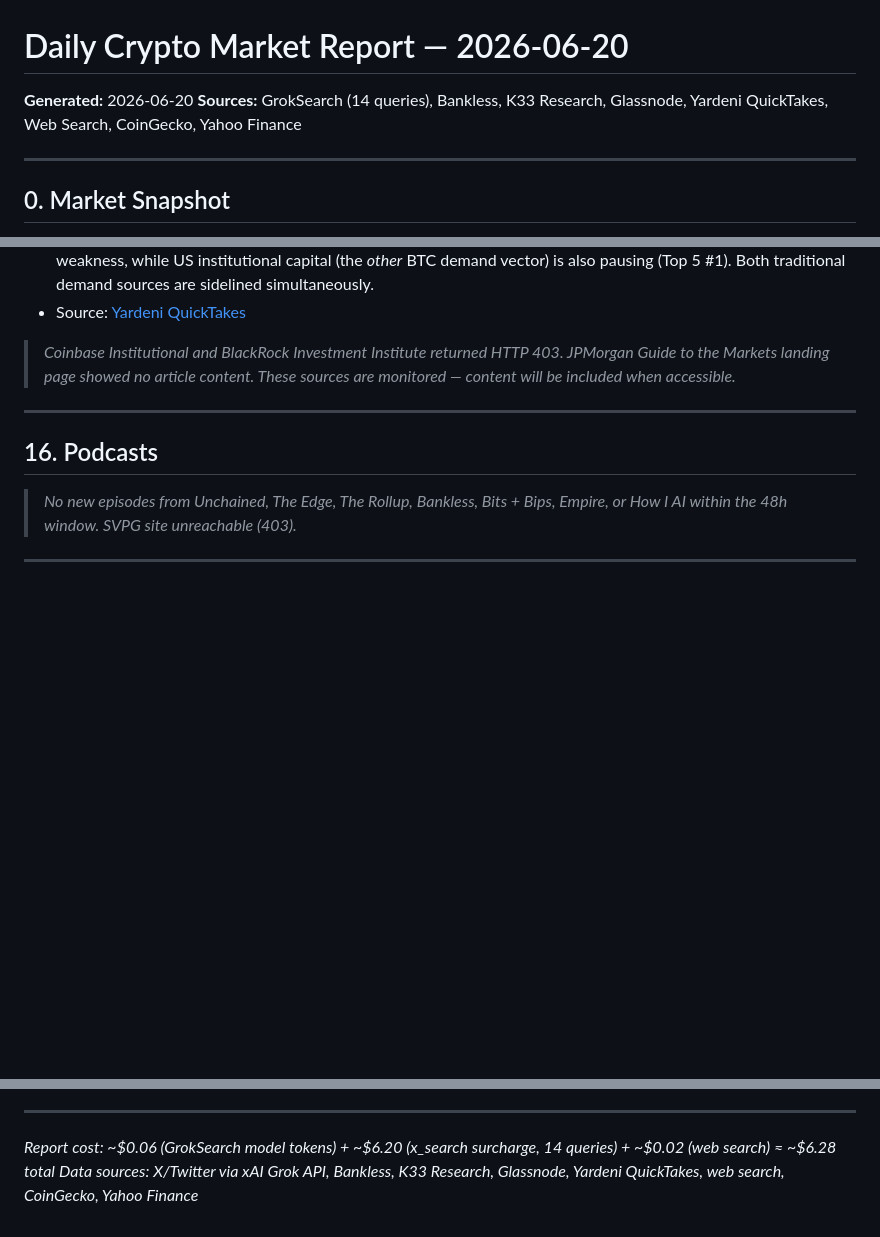
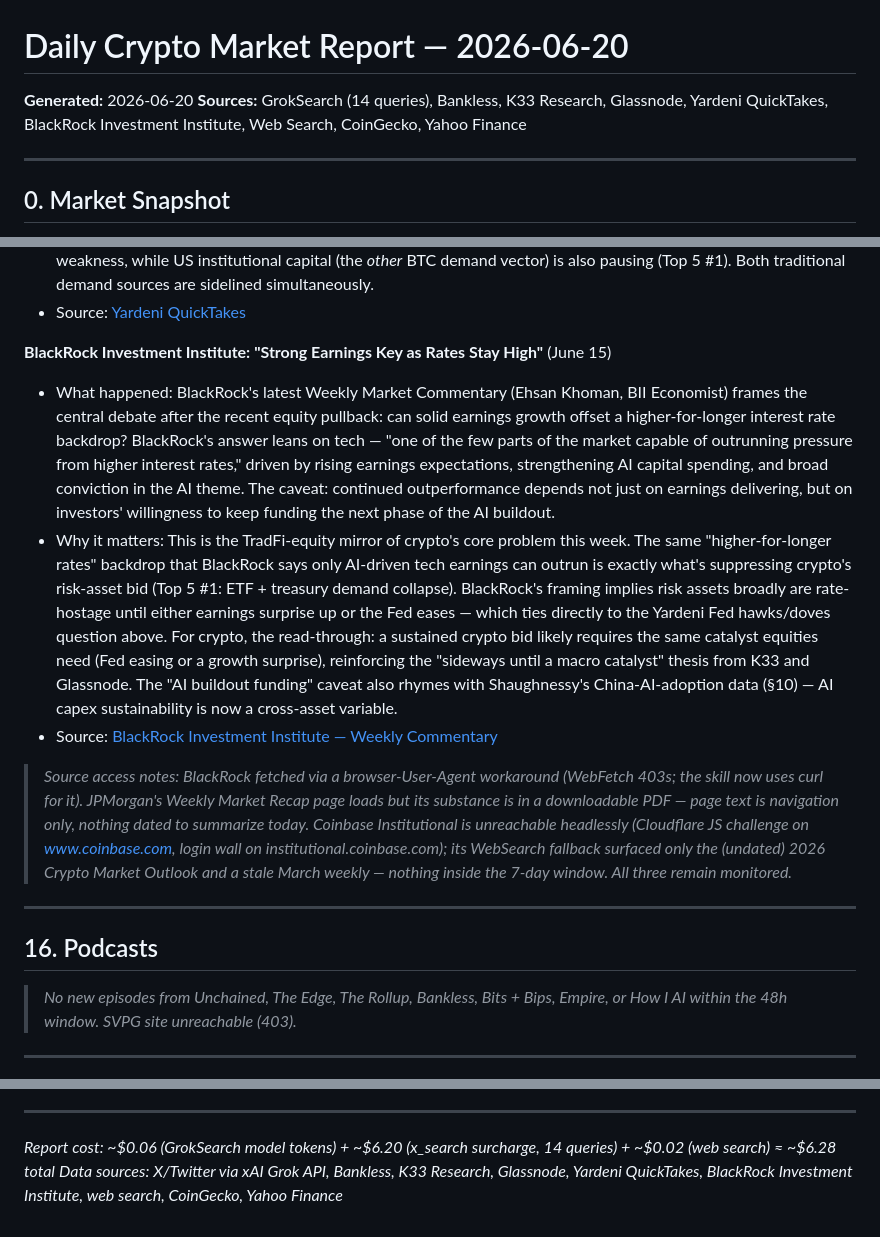
Before and after one commit to bearlusconi-bera/crypto-reports, a Markdown page: reports/2026-06-20.md, 3 parts joined by grey strips. GitHub-like rendering; blank space fills up the shorter version.

Commit message:
Publish reports 2026-06-20

```diff
--- a/reports/2026-06-20.md
+++ b/reports/2026-06-20.md
@@ -1,7 +1,7 @@
 # Daily Crypto Market Report — 2026-06-20
 
 **Generated:** 2026-06-20
-**Sources:** GrokSearch (14 queries), Bankless, K33 Research, Glassnode, Yardeni QuickTakes, Web Search, CoinGecko, Yahoo Finance
+**Sources:** GrokSearch (14 queries), Bankless, K33 Research, Glassnode, Yardeni QuickTakes, BlackRock Investment Institute, Web Search, CoinGecko, Yahoo Finance
 
 ---
 
@@ -271,7 +271,12 @@
 - Why it matters: This pairs with Shaughnessy's observation (§10) that Chinese AI model usage is overtaking US models. The paradox: China is winning the AI adoption race but losing the equity market race. For crypto, this matters because Chinese capital flows (historically a BTC demand vector) remain suppressed by domestic market weakness, while US institutional capital (the *other* BTC demand vector) is also pausing (Top 5 #1). Both traditional demand sources are sidelined simultaneously.
 - Source: [Yardeni QuickTakes](https://www.yardeniquicktakes.com/)
 
-> *Coinbase Institutional and BlackRock Investment Institute returned HTTP 403. JPMorgan Guide to the Markets landing page showed no article content. These sources are monitored — content will be included when accessible.*
+**BlackRock Investment Institute: "Strong Earnings Key as Rates Stay High"** (June 15)
+- What happened: BlackRock's latest Weekly Market Commentary (Ehsan Khoman, BII Economist) frames the central debate after the recent equity pullback: can solid earnings growth offset a higher-for-longer interest rate backdrop? BlackRock's answer leans on tech — "one of the few parts of the market capable of outrunning pressure from higher interest rates," driven by rising earnings expectations, strengthening AI capital spending, and broad conviction in the AI theme. The caveat: continued outperformance depends not just on earnings delivering, but on investors' willingness to keep funding the next phase of the AI buildout.
+- Why it matters: This is the TradFi-equity mirror of crypto's core problem this week. The same "higher-for-longer rates" backdrop that BlackRock says only AI-driven tech earnings can outrun is exactly what's suppressing crypto's risk-asset bid (Top 5 #1: ETF + treasury demand collapse). BlackRock's framing implies risk assets broadly are rate-hostage until either earnings surprise up or the Fed eases — which ties directly to the Yardeni Fed hawks/doves question above. For crypto, the read-through: a sustained crypto bid likely requires the same catalyst equities need (Fed easing or a growth surprise), reinforcing the "sideways until a macro catalyst" thesis from K33 and Glassnode. The "AI buildout funding" caveat also rhymes with Shaughnessy's China-AI-adoption data (§10) — AI capex sustainability is now a cross-asset variable.
+- Source: [BlackRock Investment Institute — Weekly Commentary](https://www.blackrock.com/us/individual/insights/blackrock-investment-institute/weekly-commentary)
+
+> *Source access notes: BlackRock fetched via a browser-User-Agent workaround (WebFetch 403s; the skill now uses curl for it). JPMorgan's Weekly Market Recap page loads but its substance is in a downloadable PDF — page text is navigation only, nothing dated to summarize today. Coinbase Institutional is unreachable headlessly (Cloudflare JS challenge on www.coinbase.com, login wall on institutional.coinbase.com); its WebSearch fallback surfaced only the (undated) 2026 Crypto Market Outlook and a stale March weekly — nothing inside the 7-day window. All three remain monitored.*
 
 ---
 
@@ -313,4 +318,4 @@
 ---
 
 *Report cost: ~$0.06 (GrokSearch model tokens) + ~$6.20 (x_search surcharge, 14 queries) + ~$0.02 (web search) ≈ ~$6.28 total*
-*Data sources: X/Twitter via xAI Grok API, Bankless, K33 Research, Glassnode, Yardeni QuickTakes, web search, CoinGecko, Yahoo Finance*
+*Data sources: X/Twitter via xAI Grok API, Bankless, K33 Research, Glassnode, Yardeni QuickTakes, BlackRock Investment Institute, web search, CoinGecko, Yahoo Finance*
```
